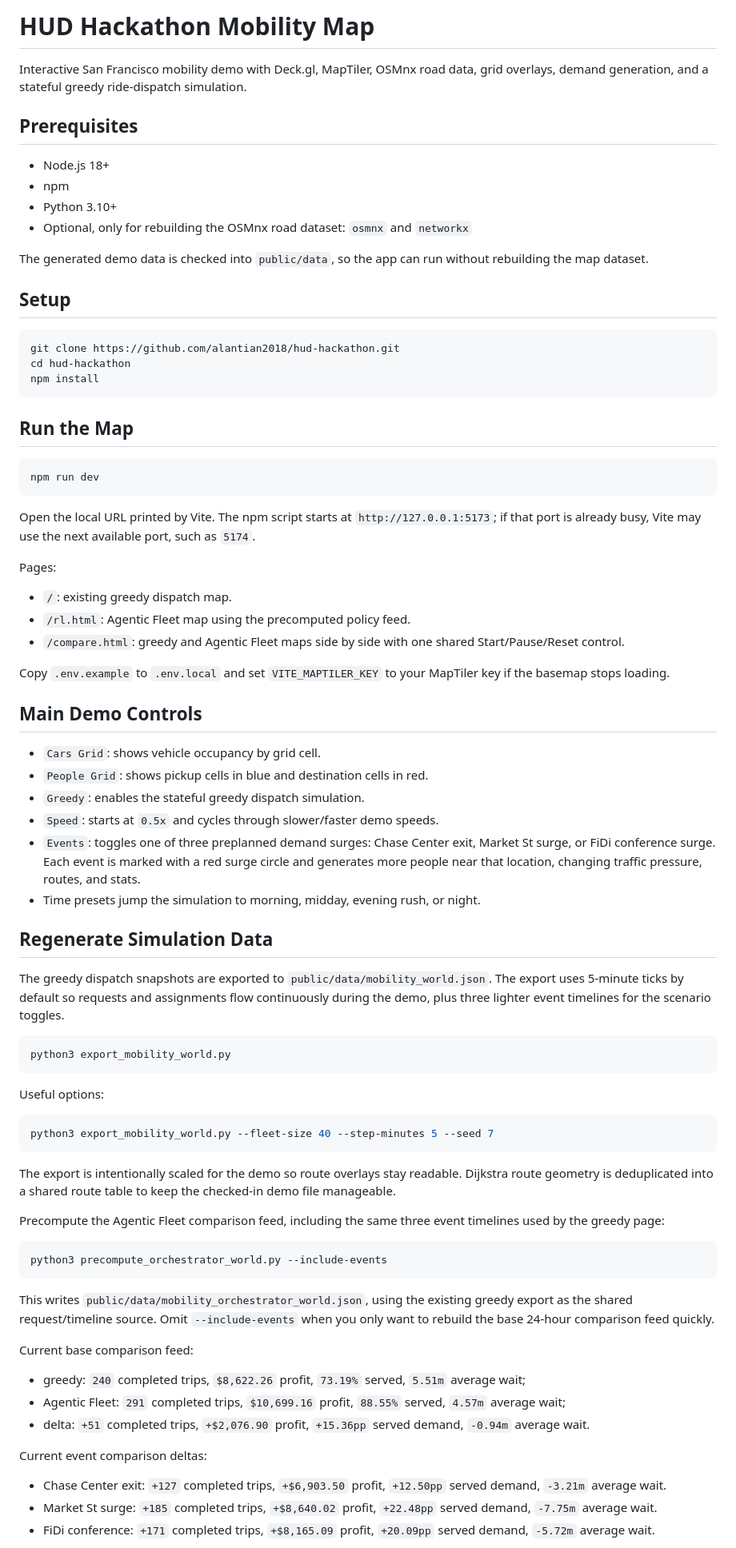
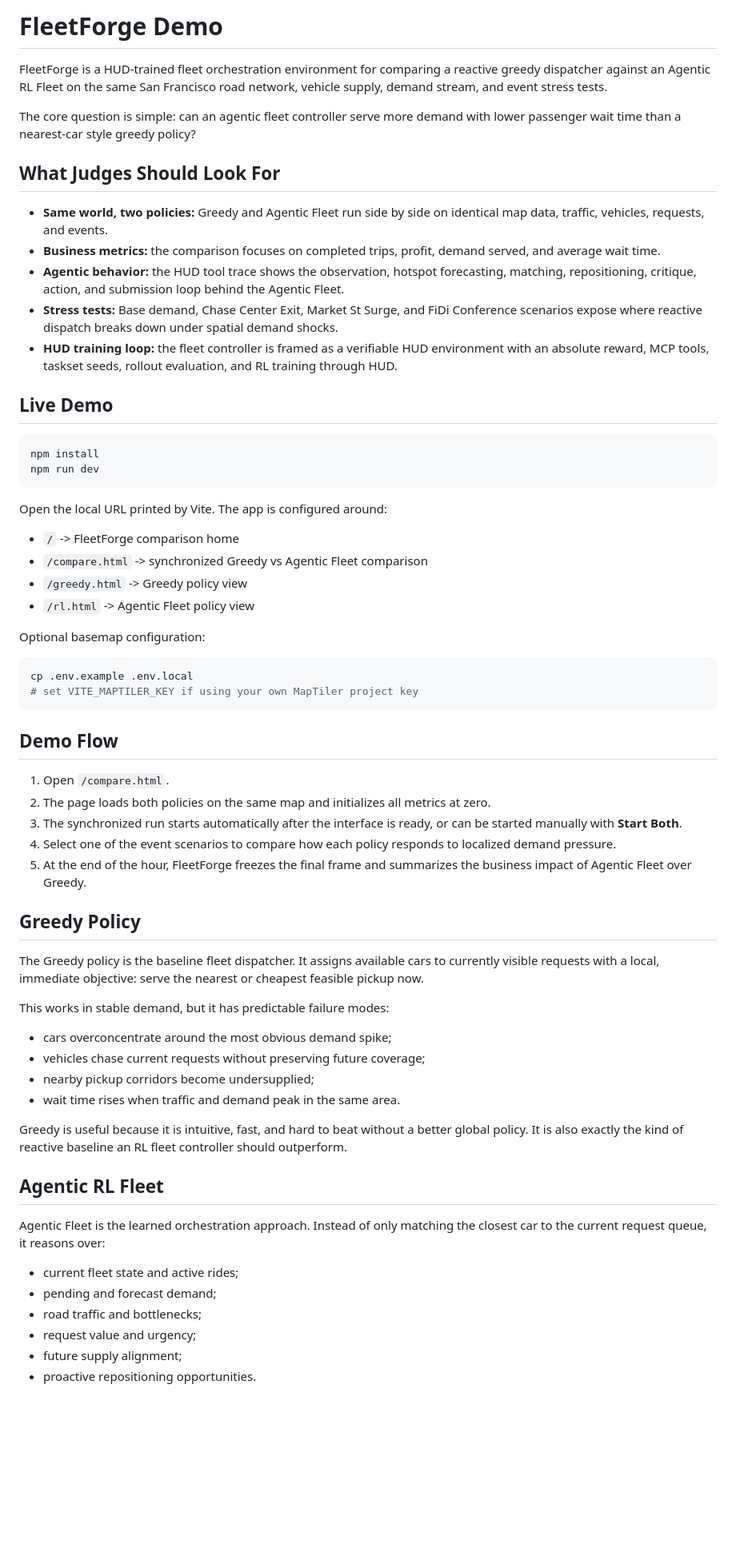
Before and after one commit to alantian2018/hud-hackathon, a Markdown page: README.md, the part around one of its changes. Shown at 80% size. GitHub-like rendering; blank space fills up the shorter version.

Commit message:
Update FleetForge README

````diff
--- a/README.md
+++ b/README.md
@@ -1,82 +1,67 @@
-# HUD Hackathon Mobility Map
+# FleetForge Demo
 
-Interactive San Francisco mobility demo with Deck.gl, MapTiler, OSMnx road data, grid overlays, demand generation, and a stateful greedy ride-dispatch simulation.
+FleetForge is a HUD-trained fleet orchestration environment for comparing a reactive greedy dispatcher against an Agentic RL Fleet on the same San Francisco road network, vehicle supply, demand stream, and event stress tests.
 
-## Prerequisites
+The core question is simple: can an agentic fleet controller serve more demand with lower passenger wait time than a nearest-car style greedy policy?
 
-- Node.js 18+
-- npm
-- Python 3.10+
-- Optional, only for rebuilding the OSMnx road dataset: `osmnx` and `networkx`
+## What Judges Should Look For
 
-The generated demo data is checked into `public/data`, so the app can run without rebuilding the map dataset.
+- **Same world, two policies:** Greedy and Agentic Fleet run side by side on identical map data, traffic, vehicles, requests, and events.
+- **Business metrics:** the comparison focuses on completed trips, profit, demand served, and average wait time.
+- **Agentic behavior:** the HUD tool trace shows the observation, hotspot forecasting, matching, repositioning, critique, action, and submission loop behind the Agentic Fleet.
+- **Stress tests:** Base demand, Chase Center Exit, Market St Surge, and FiDi Conference scenarios expose where reactive dispatch breaks down under spatial demand shocks.
+- **HUD training loop:** the fleet controller is framed as a verifiable HUD environment with an absolute reward, MCP tools, taskset seeds, rollout evaluation, and RL training through HUD.
 
-## Setup
+## Live Demo
 
 ```bash
-git clone https://github.com/alantian2018/hud-hackathon.git
-cd hud-hackathon
 npm install
-```
-
-## Run the Map
-
-```bash
 npm run dev
 ```
 
-Open the local URL printed by Vite. The npm script starts at `http://127.0.0.1:5173`; if that port is already busy, Vite may use the next available port, such as `5174`.
+Open the local URL printed by Vite. The app is configured around:
 
-Pages:
+- `/` -> FleetForge comparison home
+- `/compare.html` -> synchronized Greedy vs Agentic Fleet comparison
+- `/greedy.html` -> Greedy policy view
+- `/rl.html` -> Agentic Fleet policy view
 
-- `/`: existing greedy dispatch map.
-- `/rl.html`: Agentic Fleet map using the precomputed policy feed.
-- `/compare.html`: greedy and Agentic Fleet maps side by side with one shared Start/Pause/Reset control.
-
-Copy `.env.example` to `.env.local` and set `VITE_MAPTILER_KEY` to your MapTiler key if the basemap stops loading.
-
-## Main Demo Controls
-
-- `Cars Grid`: shows vehicle occupancy by grid cell.
-- `People Grid`: shows pickup cells in blue and destination cells in red.
-- `Greedy`: enables the stateful greedy dispatch simulation.
-- `Speed`: starts at `0.5x` and cycles through slower/faster demo speeds.
-- `Events`: toggles one of three preplanned demand surges: Chase Center exit, Market St surge, or FiDi conference surge. Each event is marked with a red surge circle and generates more people near that location, changing traffic pressure, routes, and stats.
-- Time presets jump the simulation to morning, midday, evening rush, or night.
-
-## Regenerate Simulation Data
-
-The greedy dispatch snapshots are exported to `public/data/mobility_world.json`. The export uses 5-minute ticks by default so requests and assignments flow continuously during the demo, plus three lighter event timelines for the scenario toggles.
+Optional basemap configuration:
 
 ```bash
-python3 export_mobility_world.py
+cp .env.example .env.local
+# set VITE_MAPTILER_KEY if using your own MapTiler project key
 ```
 
-Useful options:
+## Demo Flow
 
-```bash
-python3 export_mobility_world.py --fleet-size 40 --step-minutes 5 --seed 7
-```
+1. Open `/compare.html`.
+2. The page loads both policies on the same map and initializes all metrics at zero.
+3. The synchronized run starts automatically after the interface is ready, or can be started manually with **Start Both**.
+4. Select one of the event scenarios to compare how each policy responds to localized demand pressure.
+5. At the end of the hour, FleetForge freezes the final frame and summarizes the business impact of Agentic Fleet over Greedy.
 
-The export is intentionally scaled for the demo so route overlays stay readable. Dijkstra route geometry is deduplicated into a shared route table to keep the checked-in demo file manageable.
+## Greedy Policy
 
-Precompute the Agentic Fleet comparison feed, including the same three event timelines used by the greedy page:
+The Greedy policy is the baseline fleet dispatcher. It assigns available cars to currently visible requests with a local, immediate objective: serve the nearest or cheapest feasible pickup now.
 
-```bash
-python3 precompute_orchestrator_world.py --include-events
-```
+This works in stable demand, but it has predictable failure modes:
 
-This writes `public/data/mobility_orchestrator_world.json`, using the existing greedy export as the shared request/timeline source. Omit `--include-events` when you only want to rebuild the base 24-hour comparison feed quickly.
+- cars overconcentrate around the most obvious demand spike;
+- vehicles chase current requests without preserving future coverage;
+- nearby pickup corridors become undersupplied;
+- wait time rises when traffic and demand peak in the same area.
 
-Current base comparison feed:
+Greedy is useful because it is intuitive, fast, and hard to beat without a better global policy. It is also exactly the kind of reactive baseline an RL fleet controller should outperform.
 
-- greedy: `240` completed trips, `$8,622.26` profit, `73.19%` served, `5.51m` average wait;
-- Agentic Fleet: `291` completed trips, `$10,699.16` profit, `88.55%` served, `4.57m` average wait;
-- delta: `+51` completed trips, `+$2,076.90` profit, `+15.36pp` served demand, `-0.94m` average wait.
+## Agentic RL Fleet
 
-Current event comparison deltas:
+Agentic Fleet is the learned orchestration approach. Instead of only matching the closest car to the current request queue, it reasons over:
 
-- Chase Center exit: `+127` completed trips, `+$6,903.50` profit, `+12.50pp` served demand, `-3.21m` average wait.
-- Market St surge: `+185` completed trips, `+$8,640.02` profit, `+22.48pp` served demand, `-7.75m` average wait.
-- FiDi conference: `+171` completed trips, `+$8,165.09` profit, `+20.09pp` served demand, `-5.72m` average wait.
+- current fleet state and active rides;
+- pending and forecast demand;
+- road traffic and bottlenecks;
+- request value and urgency;
+- future supply alignment;
+- proactive repositioning opportunities.
 
````
Also changed, not shown: other parts of README.md (+70 -50 lines).
